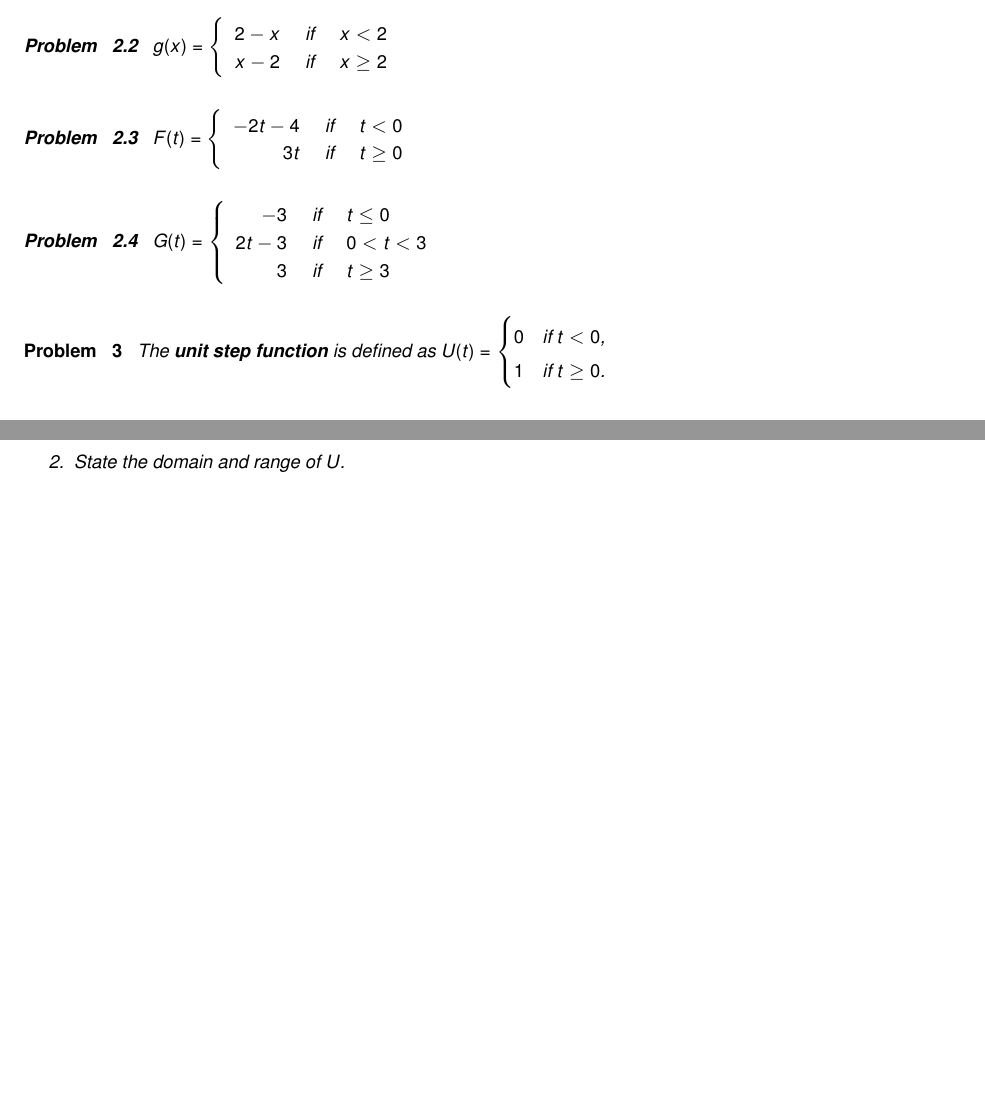
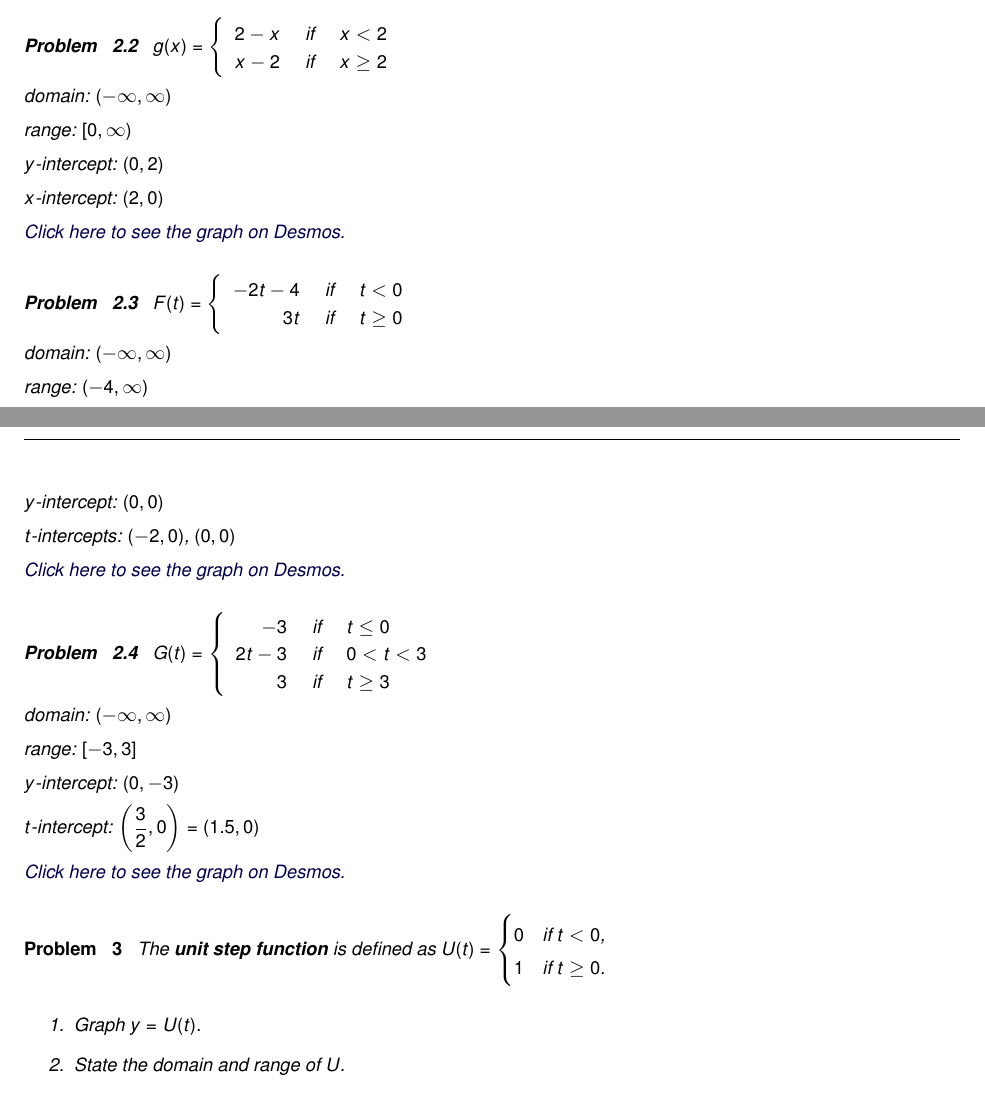
Before and after one commit to wiobber/Precalc4i, a LaTeX problem sheet (IntroductiontoFunctions/ExercisesforConstantandLinearFunctions.tex): two parts of pages 2 and 3 of 11, joined at a grey line, cut so that both start at the same text, the shorter picture padded with empty space. Compiled offline with pdfLaTeX; a LaTeX package or settings file that is missing is left out.

Commit message:
links in solutions

```diff
--- a/IntroductiontoFunctions/ExercisesforConstantandLinearFunctions.tex
+++ b/IntroductiontoFunctions/ExercisesforConstantandLinearFunctions.tex
@@ -121,12 +121,42 @@ $x$-intercept: none
 \begin{problem}
 $g(x) = \left\{ \begin{array}{rcl} 2-x & \mbox{ if } &  x < 2 \\          x-2 & \mbox{ if } & x \geq  2
  \end{array} \right.$
+
+\begin{solution}
+
+domain: $(-\infty, \infty)$
+
+range:  $[0, \infty)$
+
+$y$-intercept:  $(0,2)$
+
+$x$-intercept: $(2,0)$
+
+\href{https://www.desmos.com/calculator/l8ga8eqped}{Click here to see the graph on Desmos.}
+
+\end{solution}
+
 \end{problem}
 
 \begin{problem}
 $F(t) = \left\{ \begin{array}{rcl} -2t - 4 & \mbox{ if } &  t < 0 \\
  3t & \mbox{ if } & t \geq 0
 \end{array} \right.$
+
+\begin{solution}
+
+domain: $(-\infty, \infty)$
+
+range:  $(-4, \infty)$
+
+$y$-intercept:  $(0,0)$
+
+$t$-intercepts: $(-2,0)$, $(0,0)$
+
+\href{https://www.desmos.com/calculator/jcgdaslrdx}{Click here to see the graph on Desmos.}
+
+\end{solution}
+
 \end{problem}
 
 \begin{problem}\label{graphpwiseexerlast}
@@ -134,6 +164,21 @@ $G(t) = \left\{ \begin{array}{rcl}  -3 & \mbox{ if } & t \leq 0 \\
 2t-3 & \mbox{ if } & 0 < t < 3 \\
 3 & \mbox{ if } & t \geq 3
  \end{array} \right.$
+
+\begin{solution}
+
+domain: $(-\infty, \infty)$
+
+range:  $[-3, 3]$
+
+$y$-intercept:  $(0,-3)$
+
+$t$-intercept: $\left(\frac{3}{2}, 0 \right) = (1.5,0)$
+
+\href{https://www.desmos.com/calculator/fw0slj2chl}{Click here to see the graph on Desmos.}
+
+\end{solution}
+
 \end{problem}
 
 \end{question}
```
